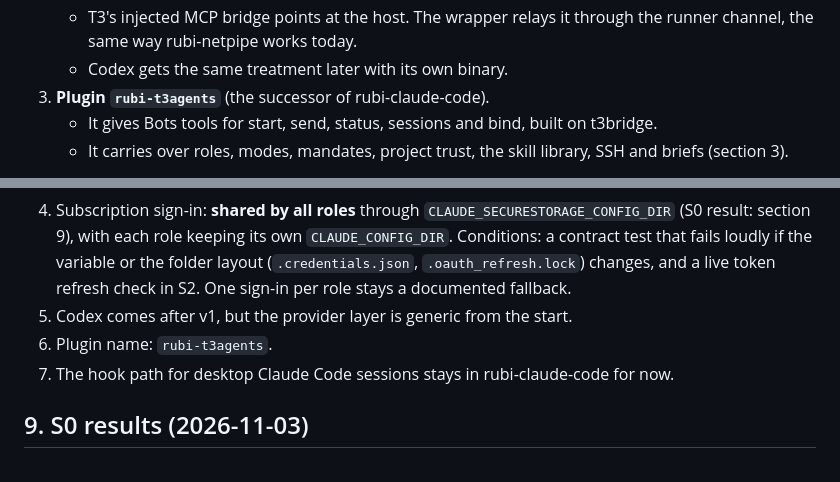
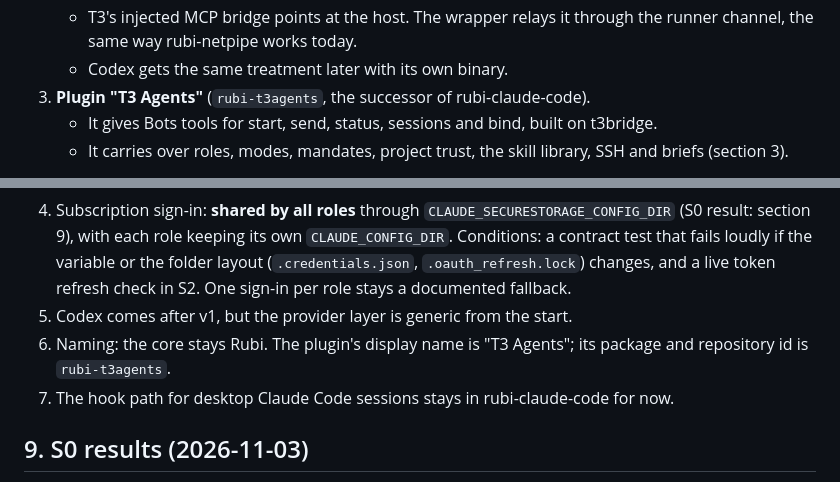
Before and after one commit to Deikus-LXXVII/rubi, a Markdown page: docs/plans/t3-integration.md, 2 parts joined by grey strips. GitHub-like rendering.

Commit message:
docs(t3): plugin display name T3 Agents (id rubi-t3agents)
Co-Authored-By: Claude Opus 5.5 <noreply@anthropic.com>

```diff
--- a/docs/plans/t3-integration.md
+++ b/docs/plans/t3-integration.md
@@ -79,7 +79,7 @@ pieces:
    - T3's injected MCP bridge points at the host. The wrapper relays it through the runner channel, the same way
      rubi-netpipe works today.
    - Codex gets the same treatment later with its own binary.
-3. **Plugin `rubi-t3agents`** (the successor of rubi-claude-code).
+3. **Plugin "T3 Agents"** (`rubi-t3agents`, the successor of rubi-claude-code).
    - It gives Bots tools for start, send, status, sessions and bind, built on t3bridge.
    - It carries over roles, modes, mandates, project trust, the skill library, SSH and briefs (section 3).
 
@@ -241,7 +241,8 @@ of under 50 lines, with a test, kept in `t3/patches/`.
    variable or the folder layout (`.credentials.json`, `.oauth_refresh.lock`) changes, and a live token refresh
    check in S2. One sign-in per role stays a documented fallback.
 5. Codex comes after v1, but the provider layer is generic from the start.
-6. Plugin name: `rubi-t3agents`.
+6. Naming: the core stays Rubi. The plugin's display name is "T3 Agents"; its package and repository id is
+   `rubi-t3agents`.
 7. The hook path for desktop Claude Code sessions stays in rubi-claude-code for now.
 
 ## 9. S0 results (2026-11-03)
```
